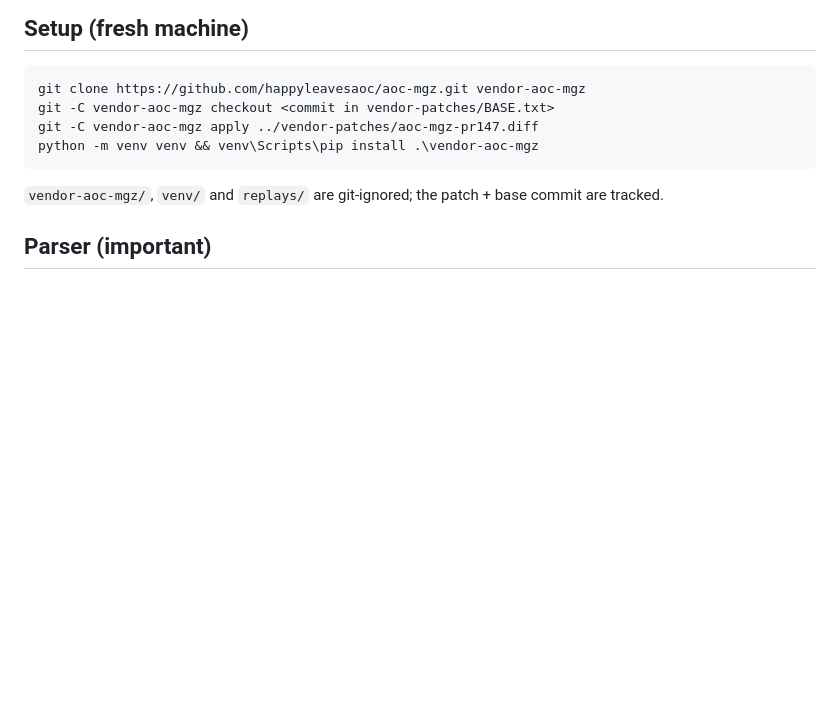
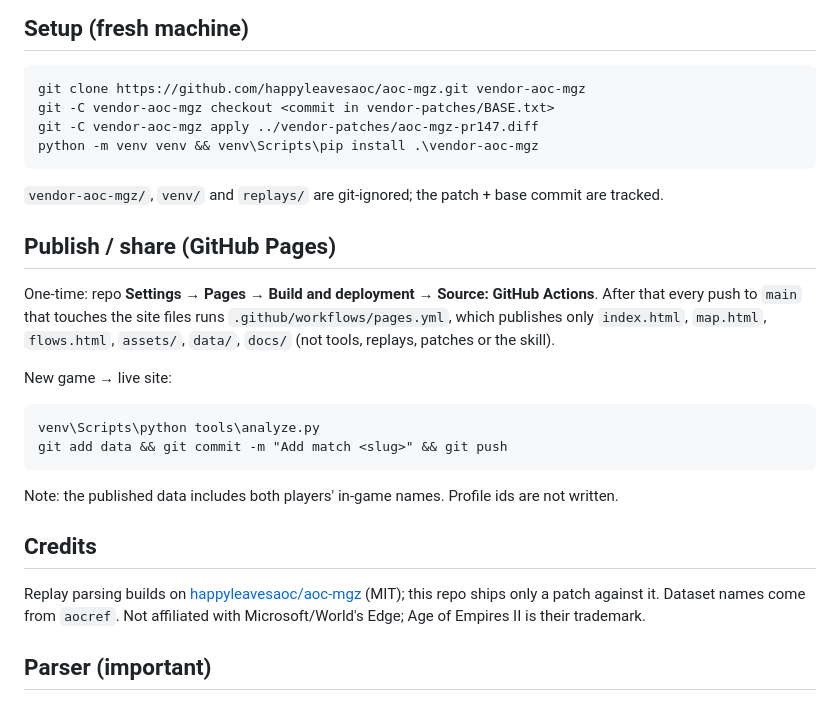
Before and after one commit to karx/aoe2-game-parser, a Markdown page: README.md, the part around one of its changes. GitHub-like rendering; blank space fills up the shorter version.

````diff
--- a/README.md
+++ b/README.md
@@ -26,6 +31,22 @@ python -m venv venv && venv\Scripts\pip install .\vendor-aoc-mgz
 ```
 `vendor-aoc-mgz/`, `venv/` and `replays/` are git-ignored; the patch + base commit are tracked.
 
+## Publish / share (GitHub Pages)
+One-time: repo **Settings → Pages → Build and deployment → Source: GitHub Actions**.
+After that every push to `main` that touches the site files runs `.github/workflows/pages.yml`, which publishes
+only `index.html`, `map.html`, `flows.html`, `assets/`, `data/`, `docs/` (not tools, replays, patches or the skill).
+
+New game → live site:
+```
+venv\Scripts\python tools\analyze.py
+git add data && git commit -m "Add match <slug>" && git push
+```
+Note: the published data includes both players' in-game names. Profile ids are not written.
+
+## Credits
+Replay parsing builds on [happyleavesaoc/aoc-mgz](https://github.com/happyleavesaoc/aoc-mgz) (MIT); this repo ships only a patch against it.
+Dataset names come from `aocref`. Not affiliated with Microsoft/World's Edge; Age of Empires II is their trademark.
+
 ## Parser (important)
 Released `mgz` (PyPI 1.8.51) cannot read DE save v67.2+ (these replays are v68.9).
 `vendor-aoc-mgz/` is a clone of happyleavesaoc/aoc-mgz with the three edits from the open
````
Also changed, not shown: other parts of README.md (+8 -3 lines), CHANGELOG.md (added, +12 -0 lines), CLAUDE.md (added, +15 -0 lines), WISHLIST.md (added, +9 -0 lines), docs/flows.png (added), docs/map.png (added), docs/overview.png (added), 9 other files.
